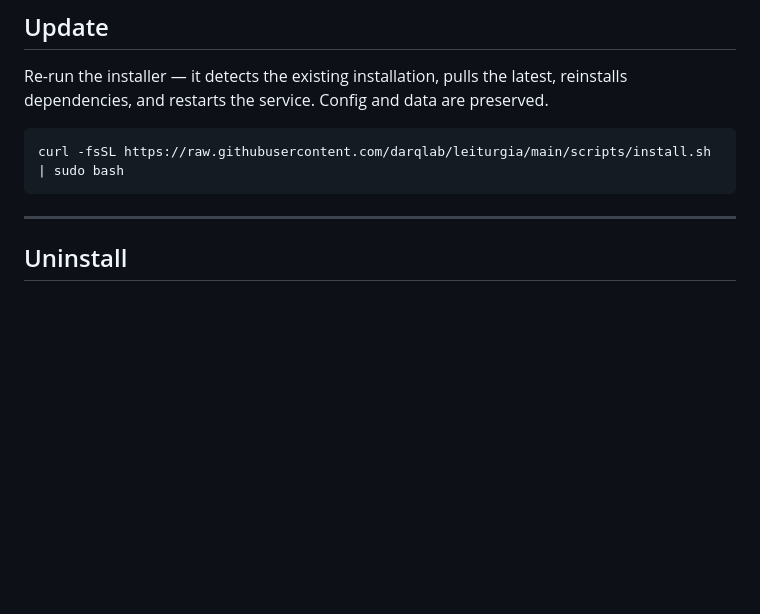
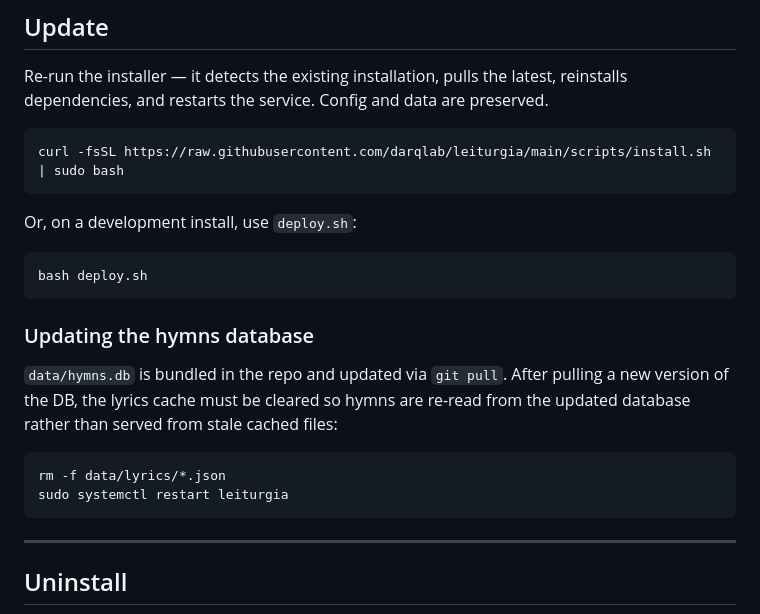
Before and after one commit to darqlab/leiturgia, a Markdown page: README.md, the part around the change. GitHub-like rendering; blank space fills up the shorter version.

Commit message:
docs: add hymns DB update and lyrics cache clearing instructions
Document that data/lyrics/ must be cleared after a hymns.db update,
and add deploy.sh as an alternative to the one-line installer for
existing installs.

Co-Authored-By: Claude Sonnet 4.6 <noreply@anthropic.com>

````diff
--- a/README.md
+++ b/README.md
@@ -77,6 +77,23 @@ dependencies, and restarts the service. Config and data are preserved.
 
 ```bash
 curl -fsSL https://raw.githubusercontent.com/darqlab/leiturgia/main/scripts/install.sh | sudo bash
+```
+
+Or, on a development install, use `deploy.sh`:
+
+```bash
+bash deploy.sh
+```
+
+### Updating the hymns database
+
+`data/hymns.db` is bundled in the repo and updated via `git pull`. After pulling a new
+version of the DB, the lyrics cache must be cleared so hymns are re-read from the updated
+database rather than served from stale cached files:
+
+```bash
+rm -f data/lyrics/*.json
+sudo systemctl restart leiturgia
 ```
 
 ---
````
